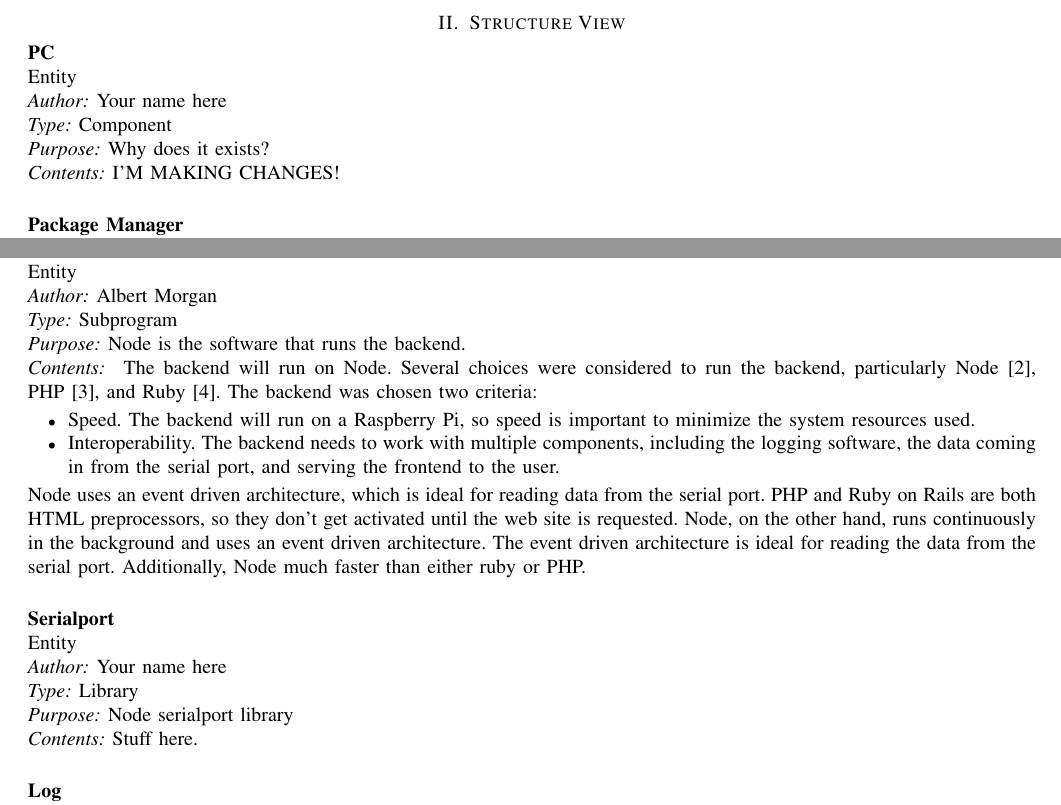
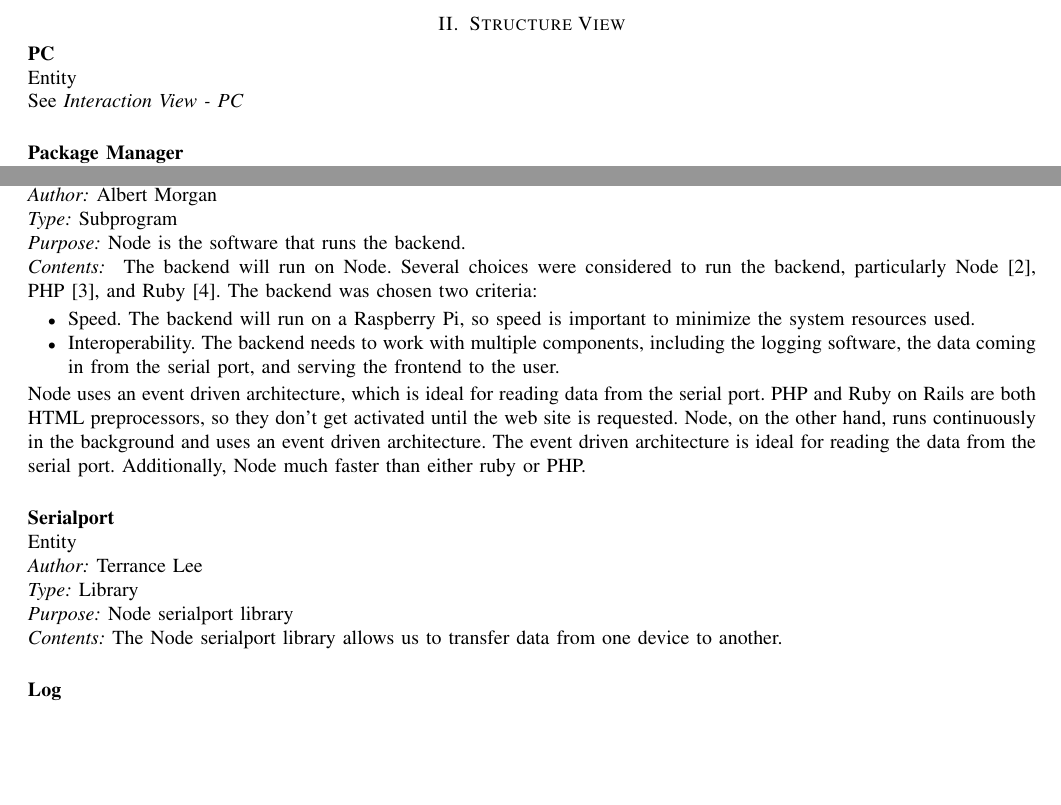
Before and after one commit to 100k-rocketry/groundstation, a LaTeX paper (doc/design/design.tex): two parts of pages 3 and 4 of 18, joined at a grey line, cut so that both start at the same text, the shorter picture padded with empty space. Compiled offline with pdfLaTeX; a missing font is replaced by an installed copy or a similar font; a LaTeX package or settings file that is missing is left out.

Commit message:
Extra parts done

```diff
--- a/doc/design/design.tex
+++ b/doc/design/design.tex
@@ -234,12 +234,8 @@
 	% LOOK AT MY NEWELEMENT COMMAND EXAMPLEHERE
 
 
-	\newentity
-	{Your name here}
-	{PC}
-	{Component}
-	{Why does it exists?}
-	{I'M MAKING CHANGES!}
+	\entityref{PC}
+	{Interaction View - PC}
 
 	\newentity
 	{Albert Morgan}
@@ -309,11 +305,11 @@
 	}
 
 	\newentity
-	{Your name here}
+	{Terrance Lee}
 	{Serialport}
 	{Library}
 	{Node serialport library}
-	{Stuff here.}
+	{The Node serialport library allows us to transfer data from one device to another. }
 
 	\index{Log}
 	\index{JSON}
@@ -453,4 +449,3 @@
 	{The Frontend will take what the Backend of the software gives it and use 3.js to create and display information to the user.}
 
 	\newrelationship
-	{Your name here}
```
Also changed, not shown: doc/design/design.tex (5 more changed lines).
